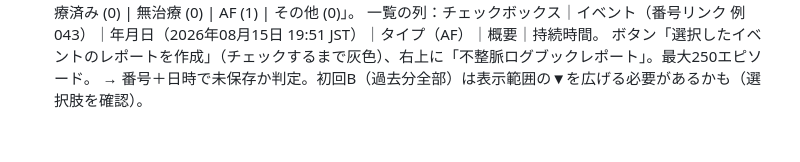
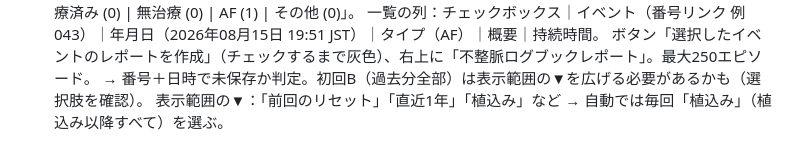
Before and after one commit to Hikari283/EPS, a Markdown page: NOTES.md, the part around the change. Drawn GitHub-style.

Commit message:
NOTES: event range dropdown -> 植込み
Co-Authored-By: Claude Opus 5.5 <noreply@anthropic.com>
Claude-Session: https://claude.ai/code/session_01E6m9UmRzoC4dBe2vGio5uk

```diff
--- a/NOTES.md
+++ b/NOTES.md
@@ -311,3 +311,4 @@ USBで持ち運ぶ場合、**常に「最後に編集した方が最新」**。
   一覧の列：チェックボックス｜イベント（番号リンク 例 043）｜年月日（2026年08月15日 19:51 JST）｜タイプ（AF）｜概要｜持続時間。
   ボタン「選択したイベントのレポートを作成」（チェックするまで灰色）、右上に「不整脈ログブックレポート」。最大250エピソード。
   → 番号＋日時で未保存か判定。初回B（過去分全部）は表示範囲の▼を広げる必要があるかも（選択肢を確認）。
+  表示範囲の▼：「前回のリセット」「直近1年」「植込み」など → 自動では毎回「植込み」（植込み以降すべて）を選ぶ。
```
